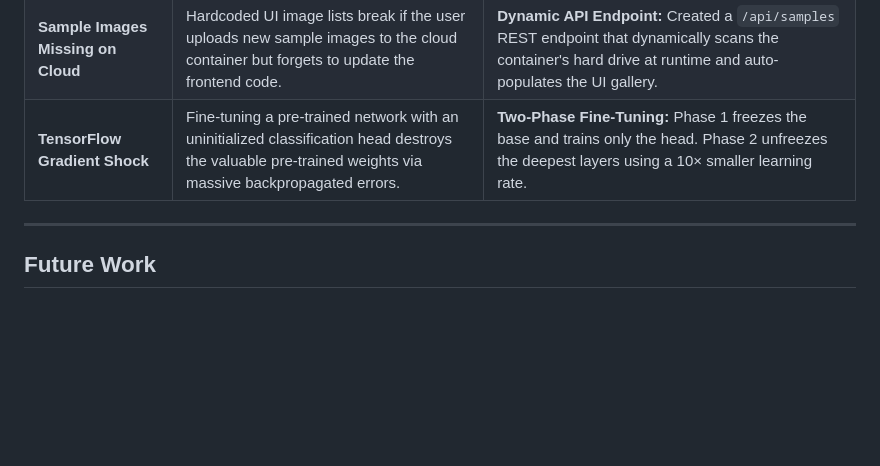
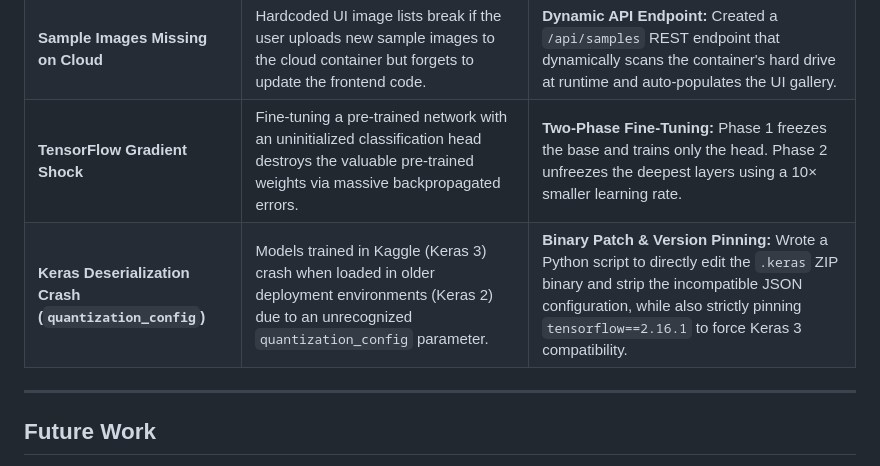
Before and after one commit to TahaRehan8/Bone-Fracture-Classification-MURA-X-ray-Dataset-, a Markdown page: README.md, the part around the change. Drawn GitHub-style; blank space fills up the shorter version.

Commit message:
Updated README with Keras deserialization error resolution

```diff
--- a/README.md
+++ b/README.md
@@ -297,6 +297,7 @@ Building a production-ready application requires overcoming several engineering
 | **Render "Model Not Loaded" Error** | Standard `.gitignore` templates block `*.keras` files to prevent exceeding GitHub's 100MB limit, preventing the cloud from seeing the models. | **Selective Tracking:** Verified that `MobileNetV3` is highly efficient (only 7.3MB) and explicitly removed the `.keras` block from `.gitignore`, allowing seamless deployment. |
 | **Sample Images Missing on Cloud** | Hardcoded UI image lists break if the user uploads new sample images to the cloud container but forgets to update the frontend code. | **Dynamic API Endpoint:** Created a `/api/samples` REST endpoint that dynamically scans the container's hard drive at runtime and auto-populates the UI gallery. |
 | **TensorFlow Gradient Shock** | Fine-tuning a pre-trained network with an uninitialized classification head destroys the valuable pre-trained weights via massive backpropagated errors. | **Two-Phase Fine-Tuning:** Phase 1 freezes the base and trains only the head. Phase 2 unfreezes the deepest layers using a 10× smaller learning rate. |
+| **Keras Deserialization Crash (`quantization_config`)** | Models trained in Kaggle (Keras 3) crash when loaded in older deployment environments (Keras 2) due to an unrecognized `quantization_config` parameter. | **Binary Patch & Version Pinning:** Wrote a Python script to directly edit the `.keras` ZIP binary and strip the incompatible JSON configuration, while also strictly pinning `tensorflow==2.16.1` to force Keras 3 compatibility. |
 
 ---
 
```
